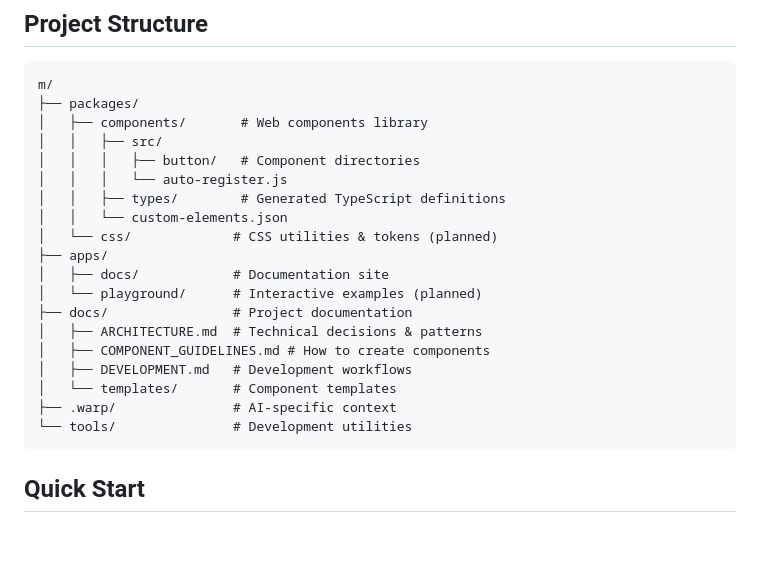
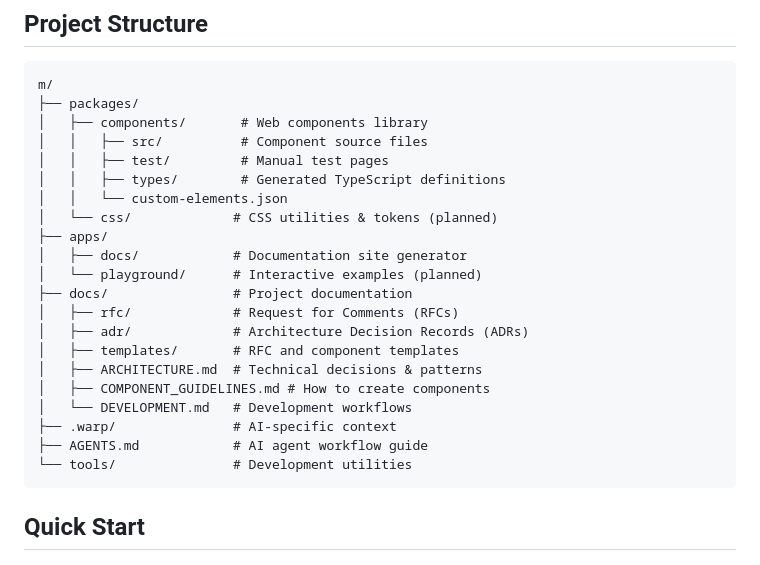
Before and after one commit to Mmmgnus/m, a Markdown page: README.md, the part around one of its changes. GitHub-like rendering; blank space fills up the shorter version.

````diff
--- a/README.md
+++ b/README.md
@@ -17,21 +17,23 @@ M Design System is built on the principle of staying as close to web standards a
 m/
 ├── packages/
 │   ├── components/       # Web components library
-│   │   ├── src/
-│   │   │   ├── button/   # Component directories
-│   │   │   └── auto-register.js
+│   │   ├── src/          # Component source files
+│   │   ├── test/         # Manual test pages
 │   │   ├── types/        # Generated TypeScript definitions
 │   │   └── custom-elements.json
 │   └── css/             # CSS utilities & tokens (planned)
 ├── apps/
-│   ├── docs/            # Documentation site
+│   ├── docs/            # Documentation site generator
 │   └── playground/      # Interactive examples (planned)
 ├── docs/                # Project documentation
+│   ├── rfc/             # Request for Comments (RFCs)
+│   ├── adr/             # Architecture Decision Records (ADRs)
+│   ├── templates/       # RFC and component templates
 │   ├── ARCHITECTURE.md  # Technical decisions & patterns
 │   ├── COMPONENT_GUIDELINES.md # How to create components
-│   ├── DEVELOPMENT.md   # Development workflows
-│   └── templates/       # Component templates
+│   └── DEVELOPMENT.md   # Development workflows
 ├── .warp/               # AI-specific context
+├── AGENTS.md            # AI agent workflow guide
 └── tools/               # Development utilities
 ```
 
````
Also changed, not shown: other parts of README.md (+30 -3 lines).
